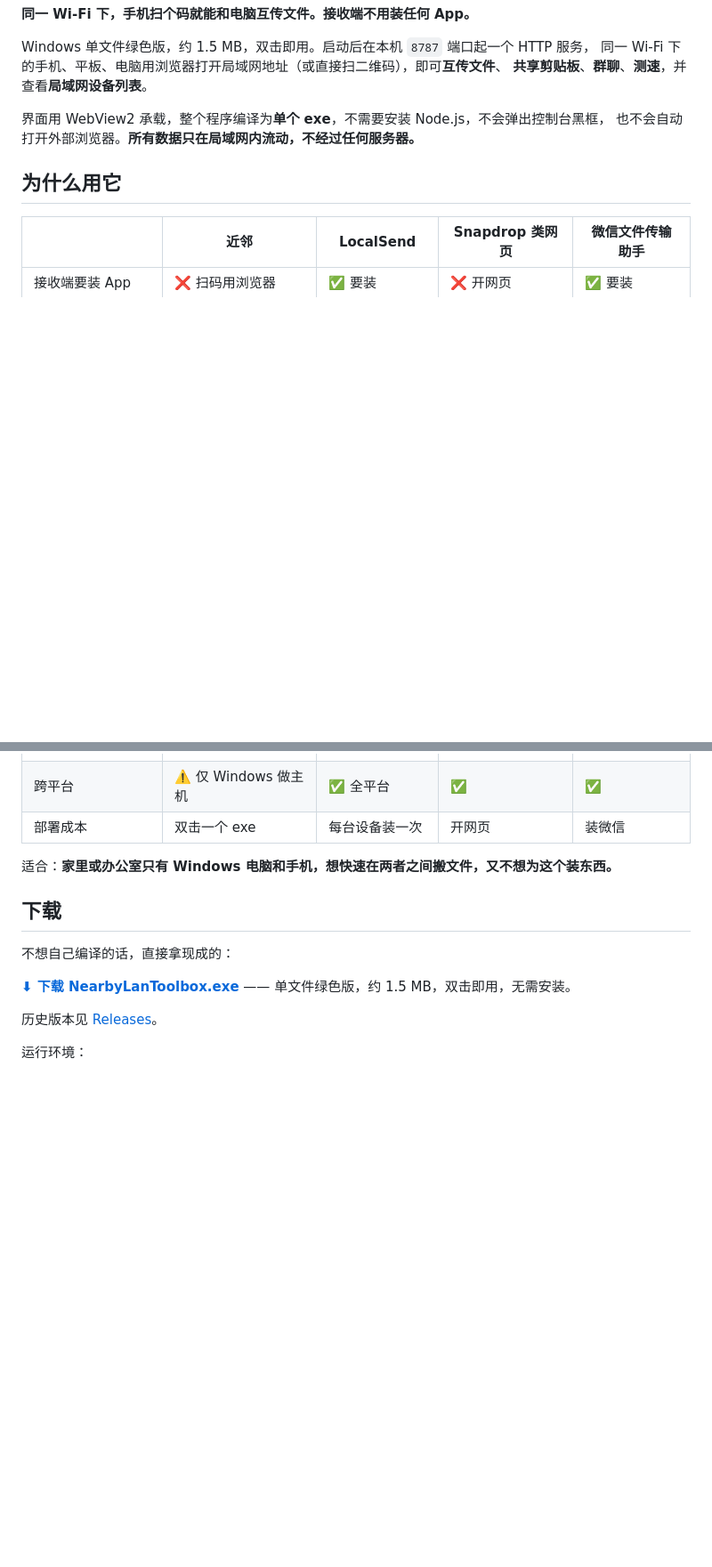
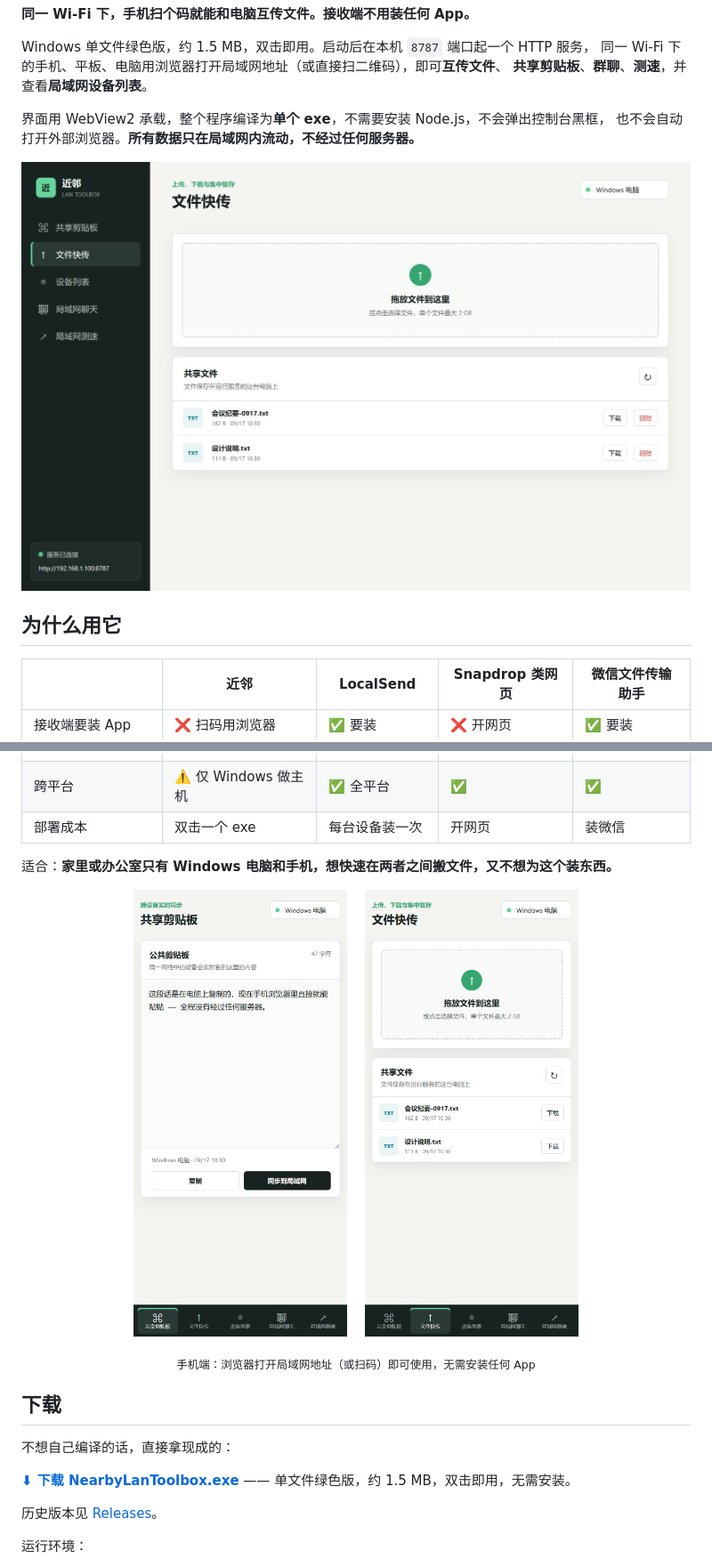
Before and after one commit to TuTuBug/NearbyLanToolbox, a Markdown page: README.md, 2 parts joined by grey strips. Shown at 89% size. Drawn GitHub-style; pictures changed too: docs/screenshots/desktop-files.png (added), docs/screenshots/mobile-clipboard.png (added), docs/screenshots/mobile-files.png (added); blank space fills up the shorter version.

Commit message:
README 增加桌面端与手机端界面截图

```diff
--- a/README.md
+++ b/README.md
@@ -14,6 +14,8 @@ Windows 单文件绿色版，约 1.5 MB，双击即用。启动后在本机 `878
 界面用 WebView2 承载，整个程序编译为**单个 exe**，不需要安装 Node.js，不会弹出控制台黑框，
 也不会自动打开外部浏览器。**所有数据只在局域网内流动，不经过任何服务器。**
 
+![近邻 · 局域网工具箱 — 文件快传界面](docs/screenshots/desktop-files.png)
+
 ## 为什么用它
 
 | | 近邻 | LocalSend | Snapdrop 类网页 | 微信文件传输助手 |
@@ -27,6 +29,14 @@ Windows 单文件绿色版，约 1.5 MB，双击即用。启动后在本机 `878
 | 部署成本 | 双击一个 exe | 每台设备装一次 | 开网页 | 装微信 |
 
 适合：**家里或办公室只有 Windows 电脑和手机，想快速在两者之间搬文件，又不想为这个装东西。**
+
+<p align="center">
+  <img src="docs/screenshots/mobile-clipboard.png" width="240" alt="手机端 · 共享剪贴板" />
+  &nbsp;&nbsp;
+  <img src="docs/screenshots/mobile-files.png" width="240" alt="手机端 · 文件快传" />
+</p>
+
+<p align="center"><sub>手机端：浏览器打开局域网地址（或扫码）即可使用，无需安装任何 App</sub></p>
 
 ## 下载
 
```
Also changed, not shown: docs/screenshots/desktop-chat.png (added), docs/screenshots/desktop-clipboard.png (added).
